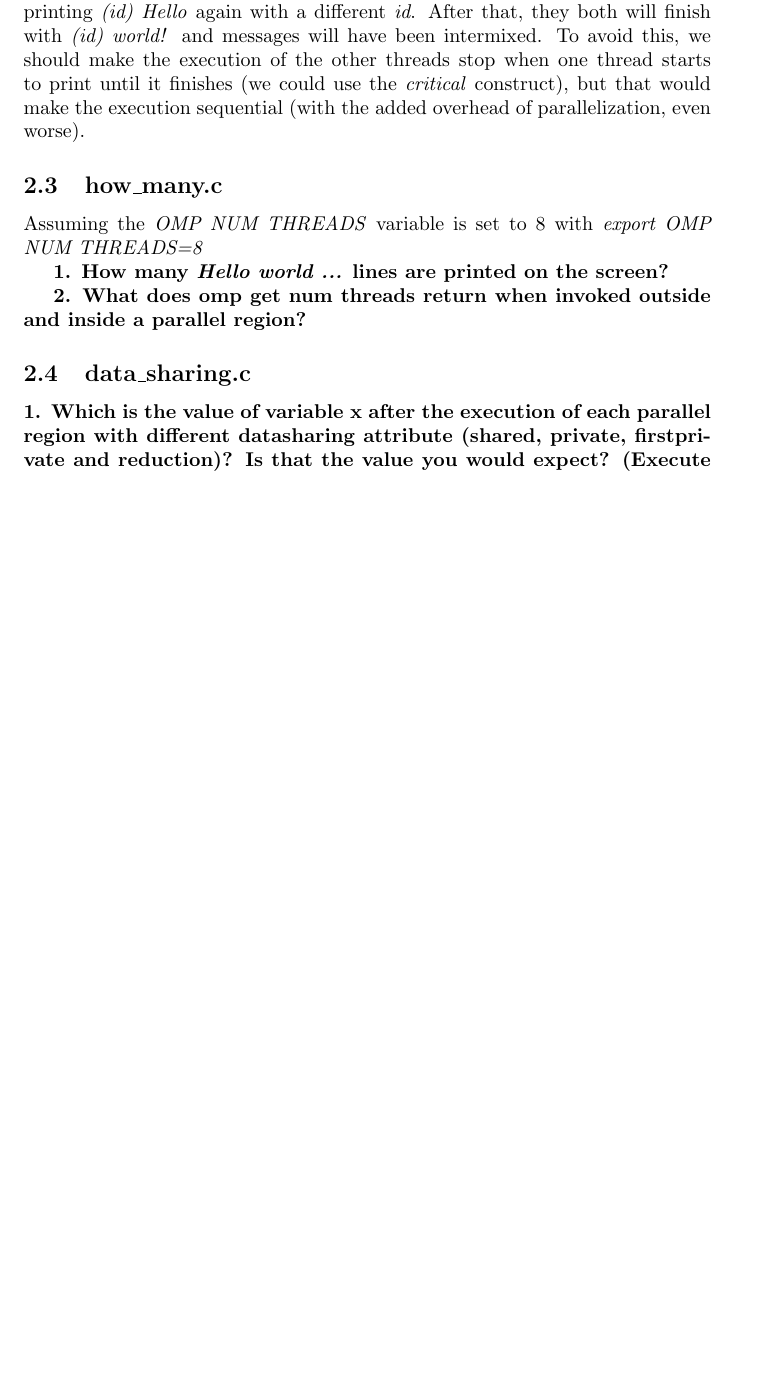
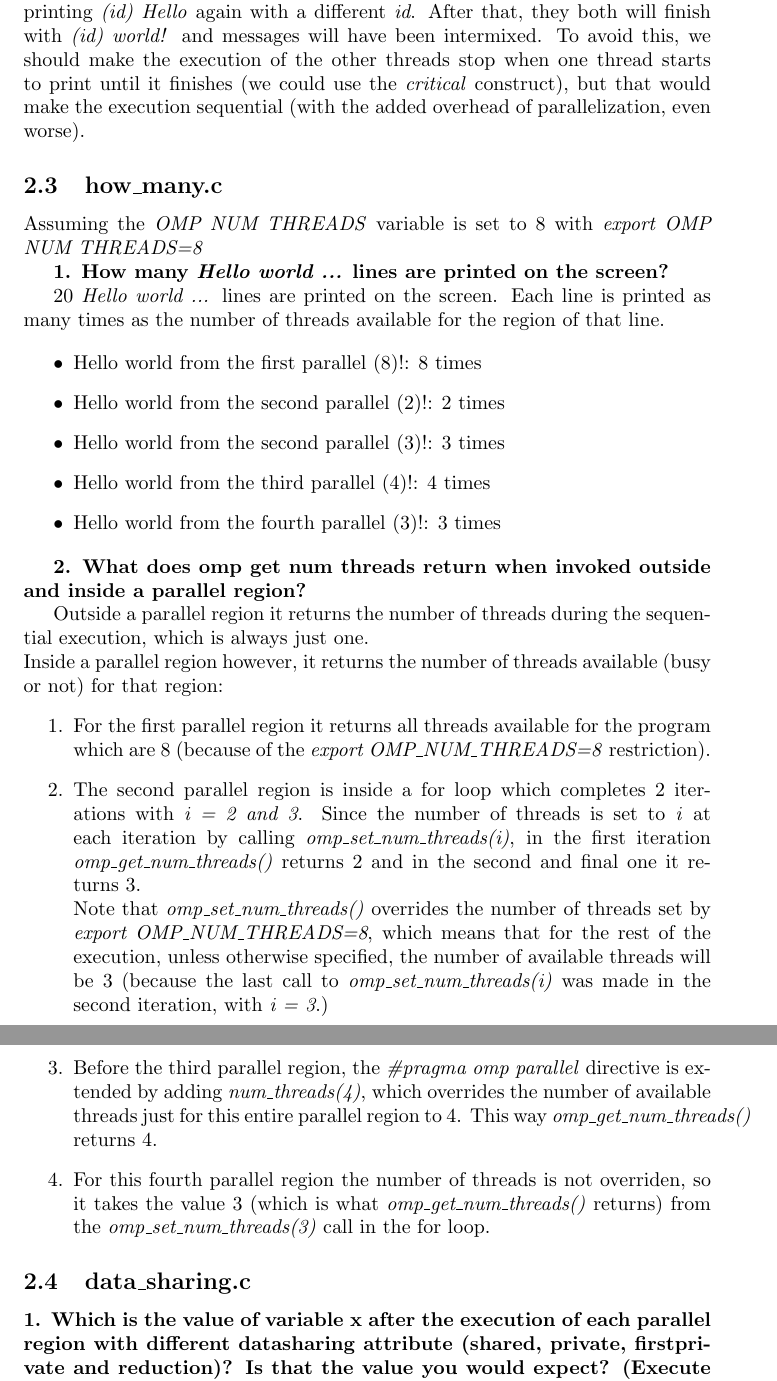
Before and after one commit to adriacabeza/PAR, a LaTeX document (LAB2/deliverable.tex): part of page 4 of 6 before the commit and two parts of pages 4 and 5 of 6 after it, the two joined at a grey line, cut so that both start at the same text, the shorter picture padded with empty space. Compiled offline with pdfLaTeX.

Commit message:
2.3 acabat també. "El bicho" is back at it again

```diff
--- a/LAB2/deliverable.tex
+++ b/LAB2/deliverable.tex
@@ -55,10 +55,29 @@ Messages appear intermixed because even though we added the \textit{private(id)}
 \subsection{how\_many.c}
 Assuming the \textit{OMP NUM THREADS} variable is set to 8 with \textit{export OMP NUM THREADS=8}
 
-
 \textbf{1. How many \textit{Hello world ...} lines are printed on the screen?}
 
+20 \textit{Hello world ...} lines are printed on the screen. Each line is printed as many times as the number of threads available for the region of that line.
+
+\begin{itemize}
+    \item Hello world from the first parallel (8)!: 8 times
+    \item Hello world from the second parallel (2)!: 2 times
+    \item Hello world from the second parallel (3)!: 3 times
+    \item Hello world from the third parallel (4)!: 4 times
+    \item Hello world from the fourth parallel (3)!: 3 times
+\end{itemize}
+
 \textbf{2. What does omp get num threads return when invoked outside and inside a parallel region?}
+
+Outside a parallel region it returns the number of threads during the sequential execution, which is always just one.
+\\
+Inside a parallel region however, it returns the number of threads available (busy or not) for that region:
+\begin{enumerate}
+\item For the first parallel region it returns all threads available for the program which are 8 (because of the \textit{export OMP\_NUM\_THREADS=8} restriction).
+\item  The second parallel region is inside a for loop which completes 2 iterations with \textit{i = 2 and 3}. Since the number of threads is set to \textit{i} at each iteration by calling \textit{omp\_set\_num\_threads(i)}, in the first iteration \textit{omp\_get\_num\_threads()} returns 2 and in the second and final one it returns 3. \\ Note that \textit{omp\_set\_num\_threads()} overrides the number of threads set by \textit{export OMP\_NUM\_THREADS=8}, which means that for the rest of the execution, unless otherwise specified, the number of available threads will be 3 (because the last call to \textit{omp\_set\_num\_threads(i)} was made in the second iteration, with \textit{i = 3}.)
+\item Before the third parallel region, the \textit{\#pragma omp parallel} directive is extended by adding \textit{num\_threads(4)}, which overrides the number of available threads just for this entire parallel region to 4. This way \textit{omp\_get\_num\_threads()} returns 4.
+\item For this fourth parallel region the number of threads is not overriden, so it takes the value 3 (which is what \textit{omp\_get\_num\_threads()} returns) from the \textit{omp\_set\_num\_threads(3)} call in the for loop.
+\end{enumerate}
 
 \subsection{data\_sharing.c}
 \textbf{1. Which is the value of variable x after the execution of each parallel region with different datasharing
```
Also changed, not shown: LAB2/deliverable.pdf, LAB2/deliverable.tex (2 more changed lines), 5 other files.
